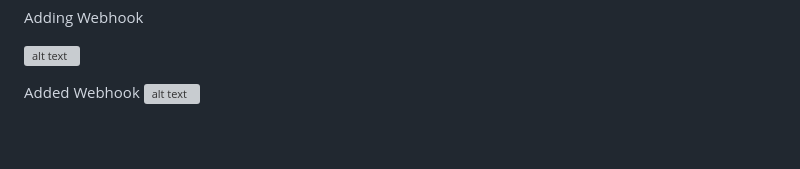
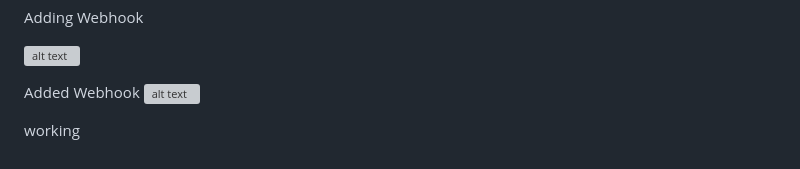
Before and after one commit to ezequiel-flores-schmelensky/microstripe, a Markdown page: README.md, the part around the change. Rendered like a GitHub page; grey boxes are pictures that could not be loaded.

```diff
--- a/README.md
+++ b/README.md
@@ -318,3 +318,5 @@ Adding Webhook
 
 Added Webhook
 ![alt text](https://raw.github.com/supereze/microstripe/master/webhooks2.png)
+
+working
```
